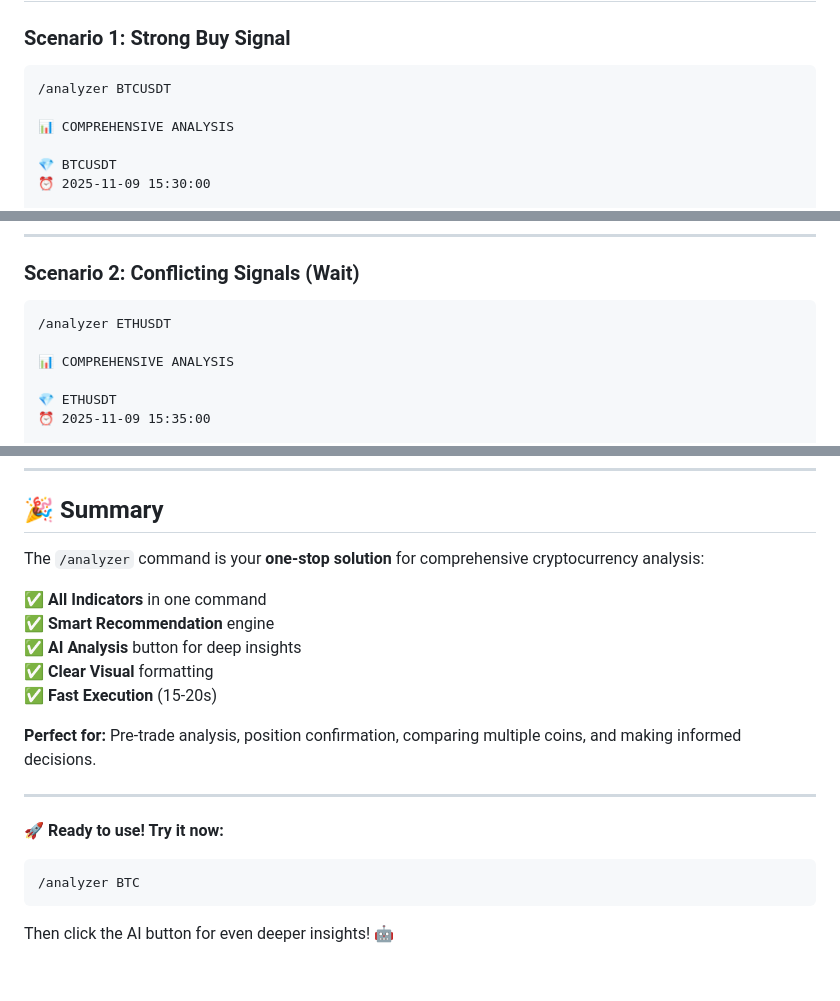
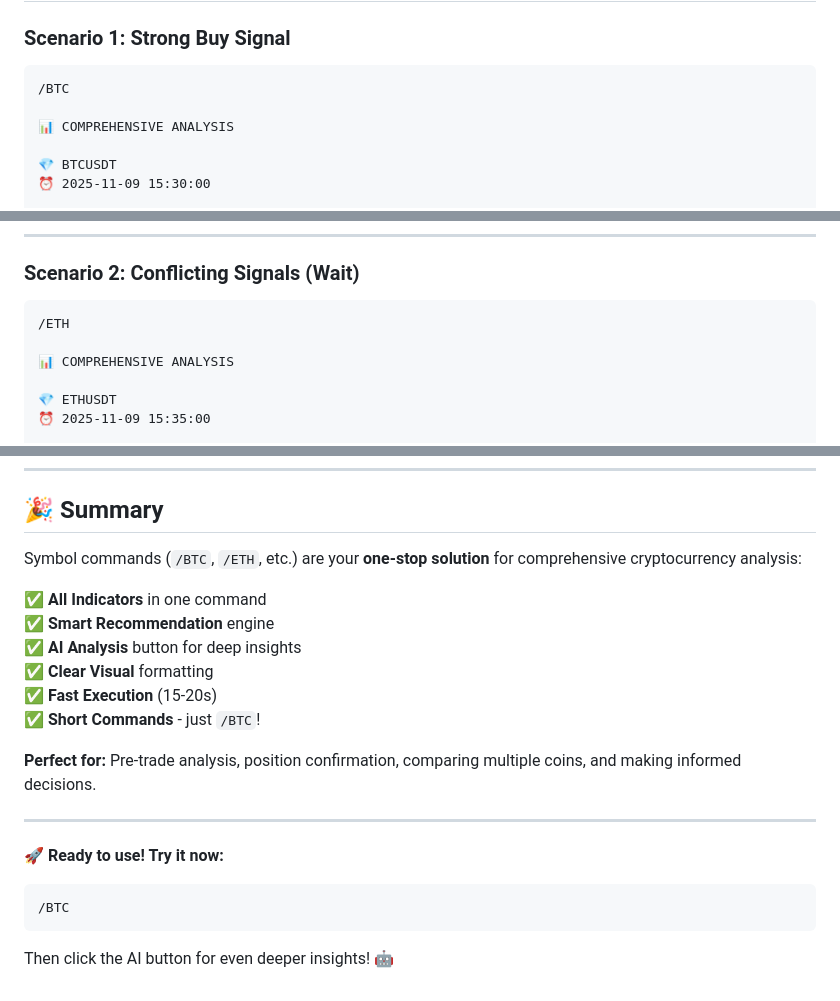
Before and after one commit to HieuHuynh2348/rsi-mfi-trading-bot, a Markdown page: ANALYZER_COMMAND_GUIDE.md, 3 parts joined by grey strips. GitHub-like rendering.

````diff
--- a/ANALYZER_COMMAND_GUIDE.md
+++ b/ANALYZER_COMMAND_GUIDE.md
@@ -393,7 +417,7 @@ def handle_comprehensive_analyzer(message):
 
 ### Scenario 1: Strong Buy Signal
 ```
-/analyzer BTCUSDT
+/BTC
 
 📊 COMPREHENSIVE ANALYSIS
 
@@ -456,7 +480,7 @@ def handle_comprehensive_analyzer(message):
 
 ### Scenario 2: Conflicting Signals (Wait)
 ```
-/analyzer ETHUSDT
+/ETH
 
 📊 COMPREHENSIVE ANALYSIS
 
@@ -559,13 +583,14 @@ def handle_comprehensive_analyzer(message):
 
 ## 🎉 Summary
 
-The `/analyzer` command is your **one-stop solution** for comprehensive cryptocurrency analysis:
+Symbol commands (`/BTC`, `/ETH`, etc.) are your **one-stop solution** for comprehensive cryptocurrency analysis:
 
 ✅ **All Indicators** in one command
 ✅ **Smart Recommendation** engine
 ✅ **AI Analysis** button for deep insights
 ✅ **Clear Visual** formatting
 ✅ **Fast Execution** (15-20s)
+✅ **Short Commands** - just `/BTC`!
 
 **Perfect for:** Pre-trade analysis, position confirmation, comparing multiple coins, and making informed decisions.
 
@@ -573,7 +598,7 @@ The `/analyzer` command is your **one-stop solution** for comprehensive cryptocu
 
 **🚀 Ready to use! Try it now:**
 ```
-/analyzer BTC
+/BTC
 ```
 
 Then click the AI button for even deeper insights! 🤖
````
Also changed, not shown: other parts of ANALYZER_COMMAND_GUIDE.md (+51 -27 lines).
